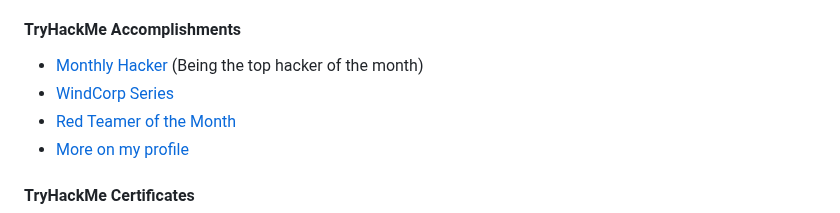
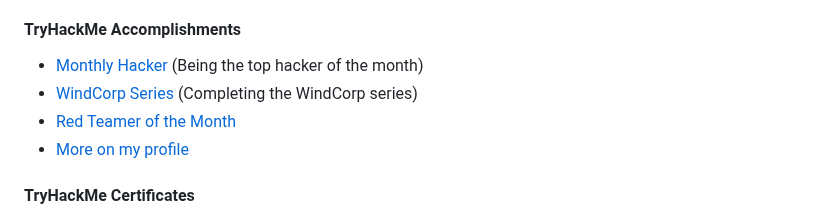
Before and after one commit to ColinHuelsbusch/ColinHuelsbusch, a Markdown page: README.md, the part around the change. GitHub-like rendering.

```diff
--- a/README.md
+++ b/README.md
@@ -27,7 +27,7 @@ Reach out via email at <a href="mailto:mail@colin-huelsbusch.de">mail@colin-huel
 
 #### TryHackMe Accomplishments
 - [Monthly Hacker](https://tryhackme.com/ColinHuelsbusch/badges/hacker-of-the-month) (Being the top hacker of the month)
-- [WindCorp Series](https://tryhackme.com/ColinHuelsbusch/badges/windcorp)
+- [WindCorp Series](https://tryhackme.com/ColinHuelsbusch/badges/windcorp) (Completing the WindCorp series)
 - [Red Teamer of the Month](https://tryhackme.com/ColinHuelsbusch/badges/redteamcapstone)
 - [More on my profile](https://tryhackme.com/p/ColinHuelsbusch)
 
```
